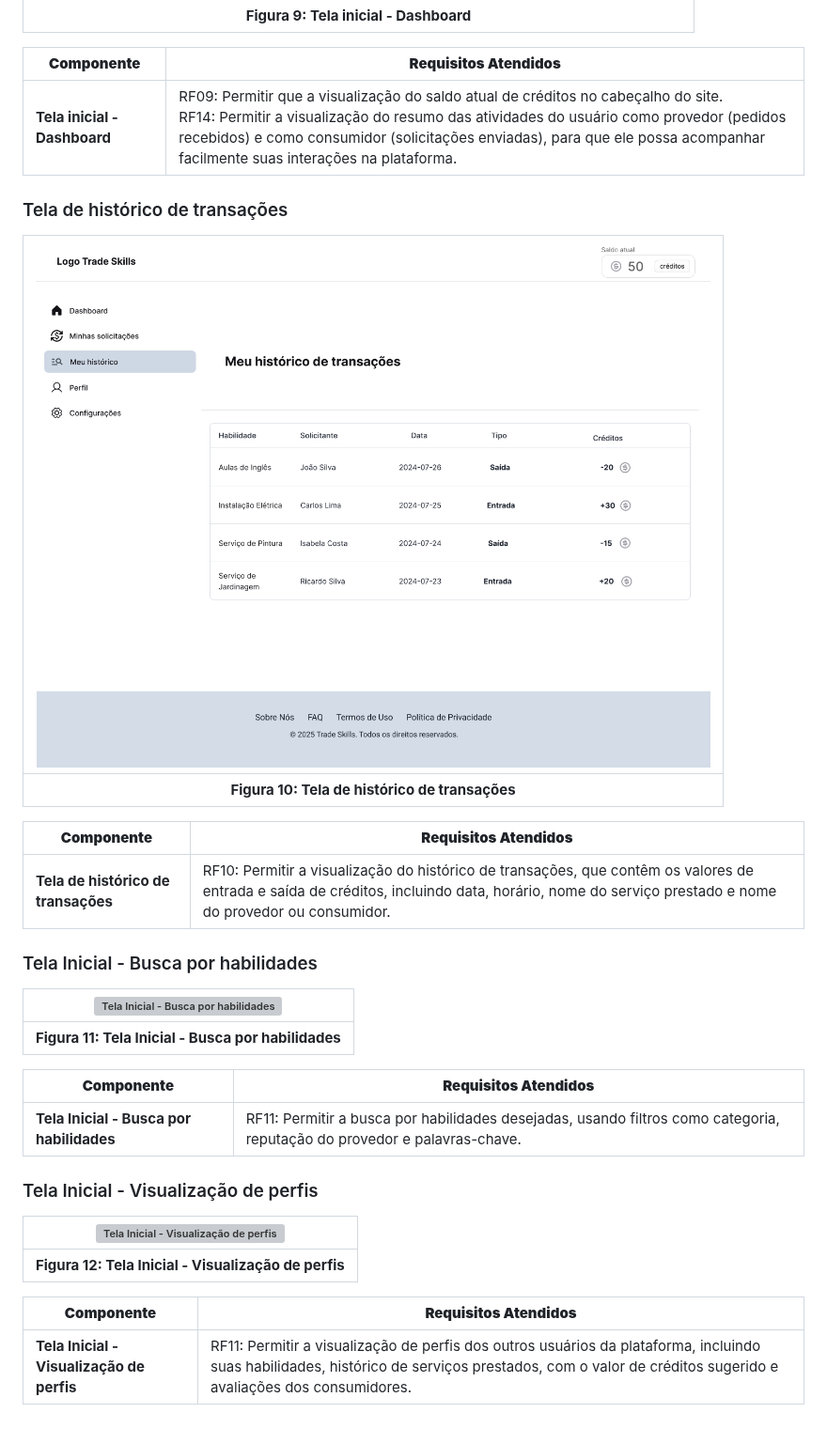
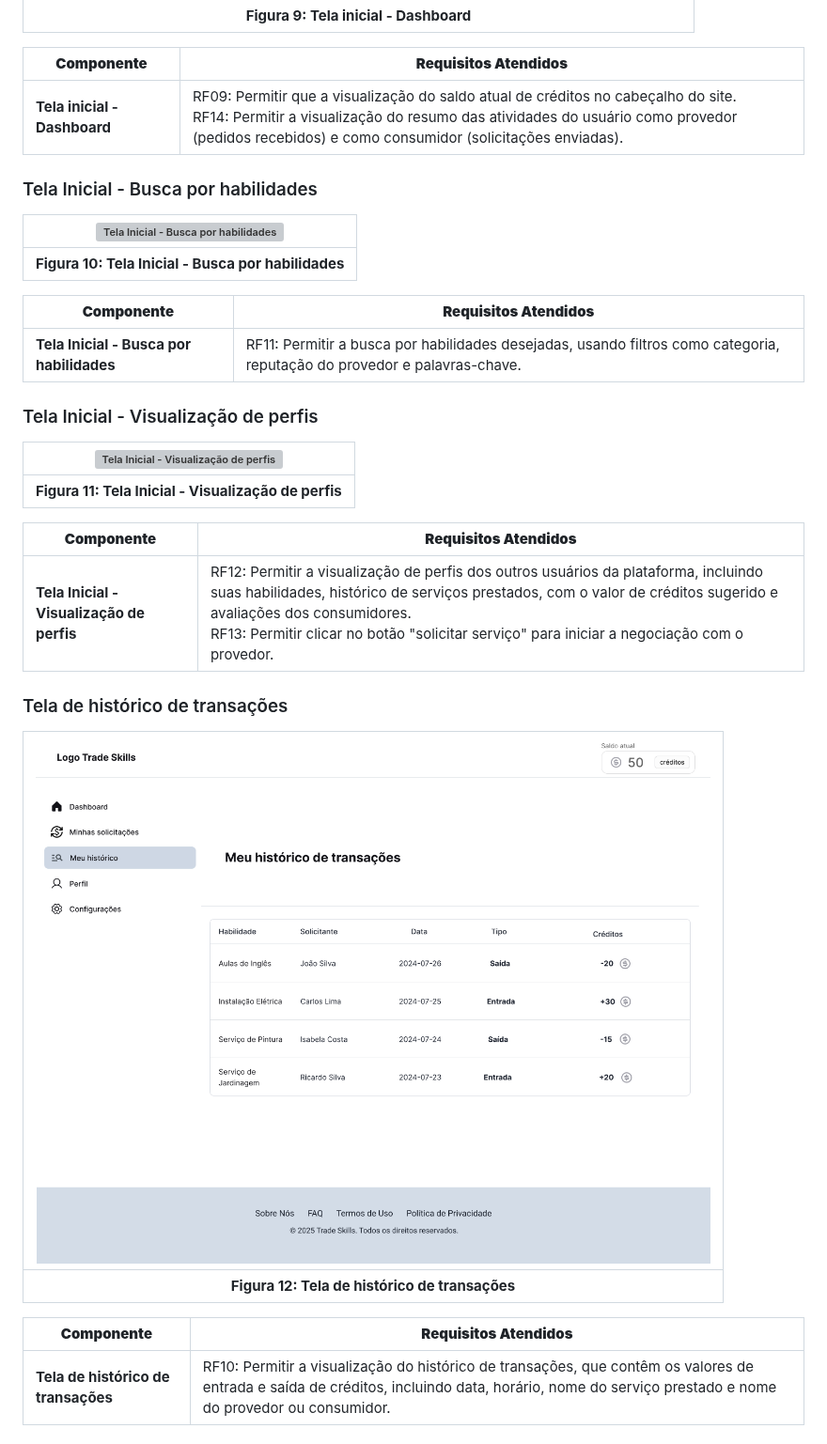
Before and after one commit to ICEI-PUC-Minas-PMV-SI/pmv-si-2025-2-pe1-t1-projtradeskills, a Markdown page: docs/interface.md, the part around one of its changes. Shown at 94% size. Rendered like a GitHub page; grey boxes are pictures that could not be loaded.

Commit message:
docs: atualizacao das wireframes

```diff
--- a/docs/interface.md
+++ b/docs/interface.md
@@ -102,25 +102,14 @@ São protótipos usados em design de interface para sugerir a estrutura de um si
 
 | **Componente**               | **Requisitos Atendidos**                                                                 |
 |------------------------------|------------------------------------------------------------------------------------------|
-| **Tela inicial - Dashboard**              | RF09: Permitir que a visualização do saldo atual de créditos no cabeçalho do site.<br> RF14: Permitir a visualização do resumo das atividades do usuário como provedor (pedidos recebidos) e como consumidor (solicitações enviadas), para que ele possa acompanhar facilmente suas interações na plataforma.|
-
-
-### Tela de histórico de transações
-
-|![Tela de histórico de transações](img/wireframes/RF10-Historico.png)|
-|:--------------------------------------------------------------------------------------------:|
-| **Figura 10: Tela de histórico de transações**
-
-| **Componente**               | **Requisitos Atendidos**                                                                 |
-|------------------------------|------------------------------------------------------------------------------------------|
-| **Tela de histórico de transações**              | RF10: Permitir a visualização do histórico de transações, que contêm os valores de entrada e saída de créditos, incluindo data, horário, nome do serviço prestado e nome do provedor ou consumidor.|
+| **Tela inicial - Dashboard**              | RF09: Permitir que a visualização do saldo atual de créditos no cabeçalho do site.<br> RF14: Permitir a visualização do resumo das atividades do usuário como provedor (pedidos recebidos) e como consumidor (solicitações enviadas).|
 
 
 ### Tela Inicial - Busca por habilidades
 
 |![Tela Inicial - Busca por habilidades](img/wireframes/RF11-Dashboard.png)|
 |:--------------------------------------------------------------------------------------------:|
-| **Figura 11: Tela Inicial - Busca por habilidades**
+| **Figura 10: Tela Inicial - Busca por habilidades**
 
 | **Componente**               | **Requisitos Atendidos**                                                                 |
 |------------------------------|------------------------------------------------------------------------------------------|
@@ -131,8 +120,21 @@ São protótipos usados em design de interface para sugerir a estrutura de um si
 
 |![Tela Inicial - Visualização de perfis](img/wireframes/RF12.13-VisualizarPerfil.png)|
 |:--------------------------------------------------------------------------------------------:|
-| **Figura 12: Tela Inicial - Visualização de perfis**
+| **Figura 11: Tela Inicial - Visualização de perfis**
 
 | **Componente**               | **Requisitos Atendidos**                                                                 |
 |------------------------------|------------------------------------------------------------------------------------------|
-| **Tela Inicial - Visualização de perfis**              | RF11: Permitir a visualização de perfis dos outros usuários da plataforma, incluindo suas habilidades, histórico de serviços prestados, com o valor de créditos sugerido e avaliações dos consumidores.|
+| **Tela Inicial - Visualização de perfis**      | RF12: Permitir a visualização de perfis dos outros usuários da plataforma, incluindo suas habilidades, histórico de serviços prestados, com o valor de créditos sugerido e avaliações dos consumidores.<br> RF13: Permitir clicar no botão "solicitar serviço" para iniciar a negociação com o provedor.|
+
+
+### Tela de histórico de transações
+
+|![Tela de histórico de transações](img/wireframes/RF10-Historico.png)|
+|:--------------------------------------------------------------------------------------------:|
+| **Figura 12: Tela de histórico de transações**
+
+| **Componente**               | **Requisitos Atendidos**                                                                 |
+|------------------------------|------------------------------------------------------------------------------------------|
+| **Tela de histórico de transações**              | RF10: Permitir a visualização do histórico de transações, que contêm os valores de entrada e saída de créditos, incluindo data, horário, nome do serviço prestado e nome do provedor ou consumidor.|
+
+
```
Also changed, not shown: other parts of docs/interface.md (+53 -0 lines).
